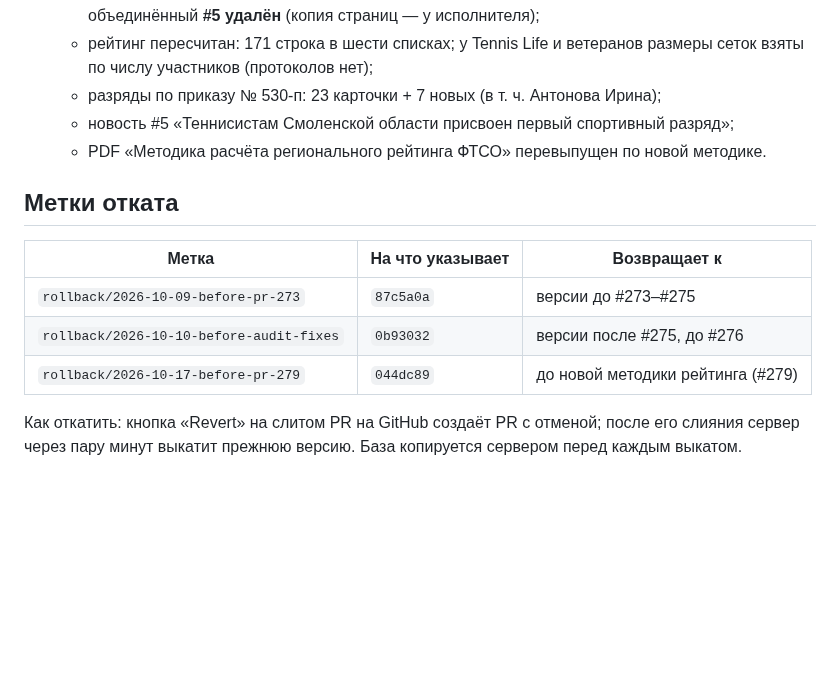
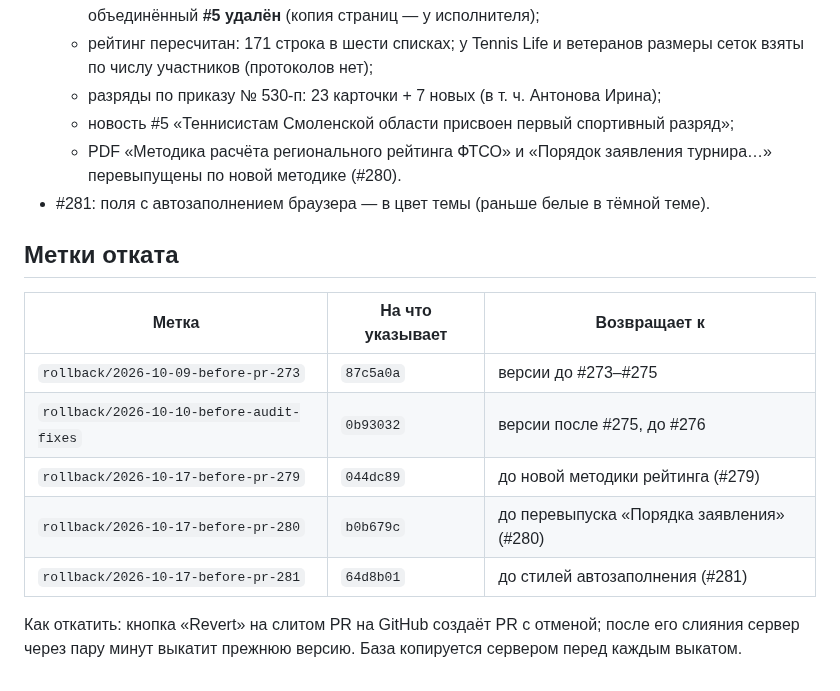
Before and after one commit to oktigra/ftso, a Markdown page: docs/claude/state.md, the part around the change. GitHub-like rendering; blank space fills up the shorter version.

Commit message:
state: метки отката #280, #281; итоги
Co-Authored-By: Claude Opus 5.5 <noreply@anthropic.com>

```diff
--- a/docs/claude/state.md
+++ b/docs/claude/state.md
@@ -74,7 +74,8 @@
     взяты по числу участников (протоколов нет);
   - разряды по приказу № 530-п: 23 карточки + 7 новых (в т. ч. Антонова Ирина);
   - новость #5 «Теннисистам Смоленской области присвоен первый спортивный разряд»;
-  - PDF «Методика расчёта регионального рейтинга ФТСО» перевыпущен по новой методике.
+  - PDF «Методика расчёта регионального рейтинга ФТСО» и «Порядок заявления турнира…» перевыпущены по новой методике (#280).
+- #281: поля с автозаполнением браузера — в цвет темы (раньше белые в тёмной теме).
 
 ## Метки отката
 
@@ -83,6 +84,8 @@
 | `rollback/2026-10-09-before-pr-273` | `87c5a0a` | версии до #273–#275 |
 | `rollback/2026-10-10-before-audit-fixes` | `0b93032` | версии после #275, до #276 |
 | `rollback/2026-10-17-before-pr-279` | `044dc89` | до новой методики рейтинга (#279) |
+| `rollback/2026-10-17-before-pr-280` | `b0b679c` | до перевыпуска «Порядка заявления» (#280) |
+| `rollback/2026-10-17-before-pr-281` | `64d8b01` | до стилей автозаполнения (#281) |
 
 Как откатить: кнопка «Revert» на слитом PR на GitHub создаёт PR с отменой; после
 его слияния сервер через пару минут выкатит прежнюю версию. База копируется сервером
```
Also changed, not shown: docs/claude/tasks.md (+1 -1 lines).
